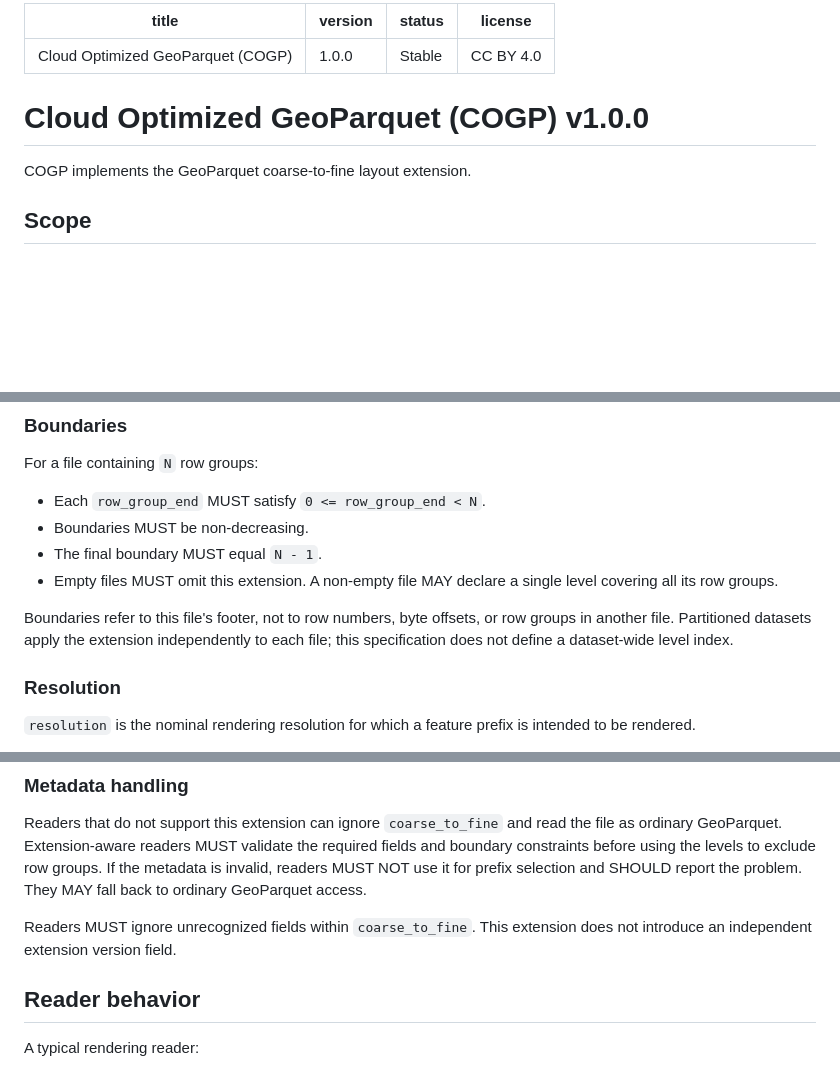
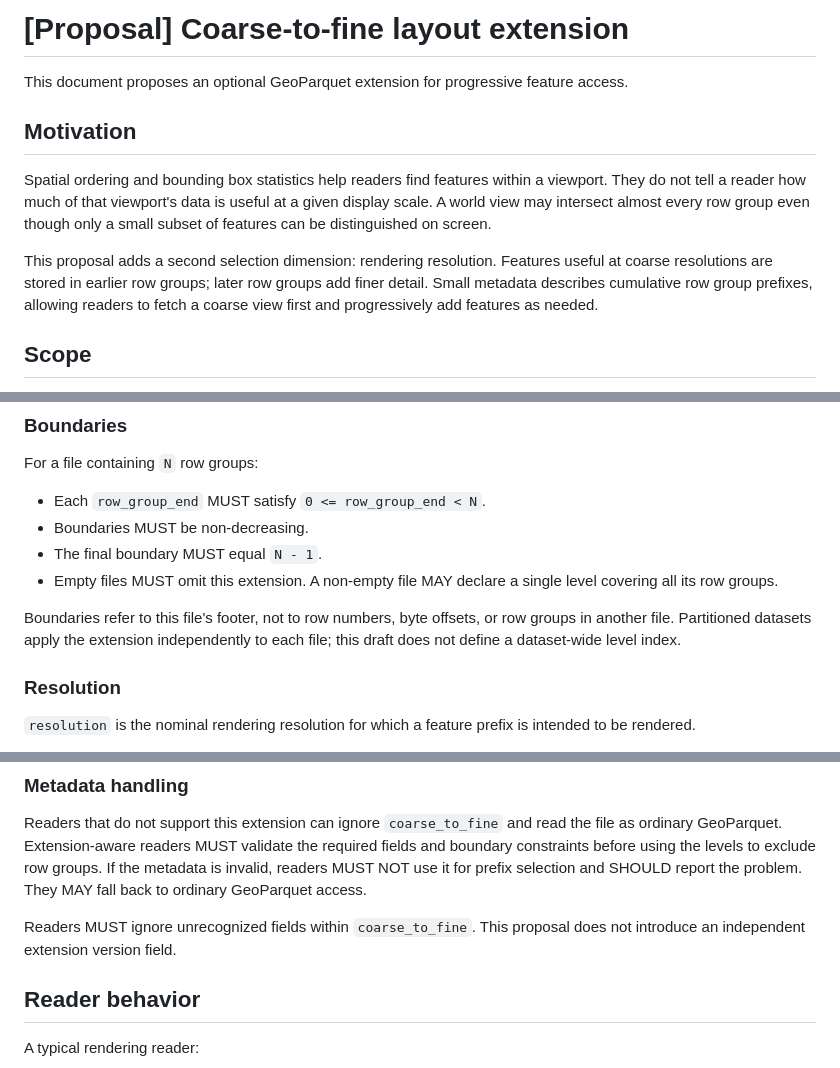
Before and after one commit to Kanahiro/cloud-optimized-geoparquet, a Markdown page: SPEC.md, 3 parts joined by grey strips. Drawn GitHub-style; blank space fills up the shorter version.

Commit message:
Sync SPEC.md verbatim with upstream coarse-to-fine proposal

```diff
--- a/SPEC.md
+++ b/SPEC.md
@@ -1,13 +1,12 @@
----
-title: Cloud Optimized GeoParquet (COGP)
-version: "1.0.0"
-status: Stable
-license: CC BY 4.0
----
+# [Proposal] Coarse-to-fine layout extension
 
-# Cloud Optimized GeoParquet (COGP) v1.0.0
+This document proposes an optional GeoParquet extension for progressive feature access.
 
-COGP implements the GeoParquet coarse-to-fine layout extension.
+## Motivation
+
+Spatial ordering and bounding box statistics help readers find features within a viewport. They do not tell a reader how much of that viewport's data is useful at a given display scale. A world view may intersect almost every row group even though only a small subset of features can be distinguished on screen.
+
+This proposal adds a second selection dimension: rendering resolution. Features useful at coarse resolutions are stored in earlier row groups; later row groups add finer detail. Small metadata describes cumulative row group prefixes, allowing readers to fetch a coarse view first and progressively add features as needed.
 
 ## Scope
 
@@ -73,7 +72,7 @@ For a file containing `N` row groups:
 * The final boundary MUST equal `N - 1`.
 * Empty files MUST omit this extension. A non-empty file MAY declare a single level covering all its row groups.
 
-Boundaries refer to this file's footer, not to row numbers, byte offsets, or row groups in another file. Partitioned datasets apply the extension independently to each file; this specification does not define a dataset-wide level index.
+Boundaries refer to this file's footer, not to row numbers, byte offsets, or row groups in another file. Partitioned datasets apply the extension independently to each file; this draft does not define a dataset-wide level index.
 
 ### Resolution
 
@@ -89,7 +88,7 @@ The target resolution is interpreted in the same CRS units as `resolution`. If t
 
 Readers that do not support this extension can ignore `coarse_to_fine` and read the file as ordinary GeoParquet. Extension-aware readers MUST validate the required fields and boundary constraints before using the levels to exclude row groups. If the metadata is invalid, readers MUST NOT use it for prefix selection and SHOULD report the problem. They MAY fall back to ordinary GeoParquet access.
 
-Readers MUST ignore unrecognized fields within `coarse_to_fine`. This extension does not introduce an independent extension version field.
+Readers MUST ignore unrecognized fields within `coarse_to_fine`. This proposal does not introduce an independent extension version field.
 
 ## Reader behavior
 
```
Also changed, not shown: other parts of SPEC.md (+1 -5 lines).
